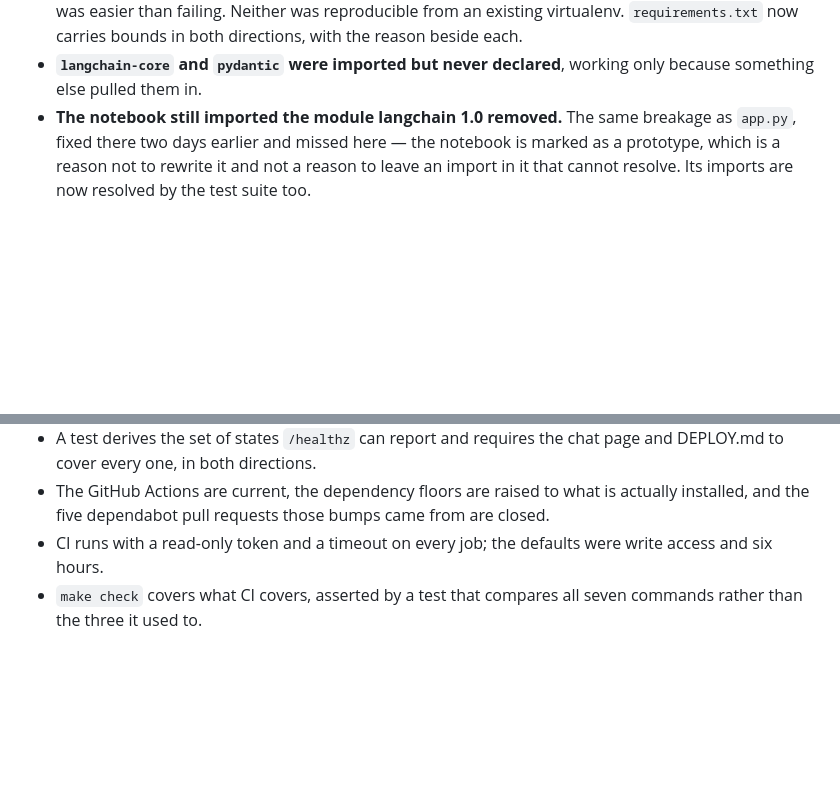
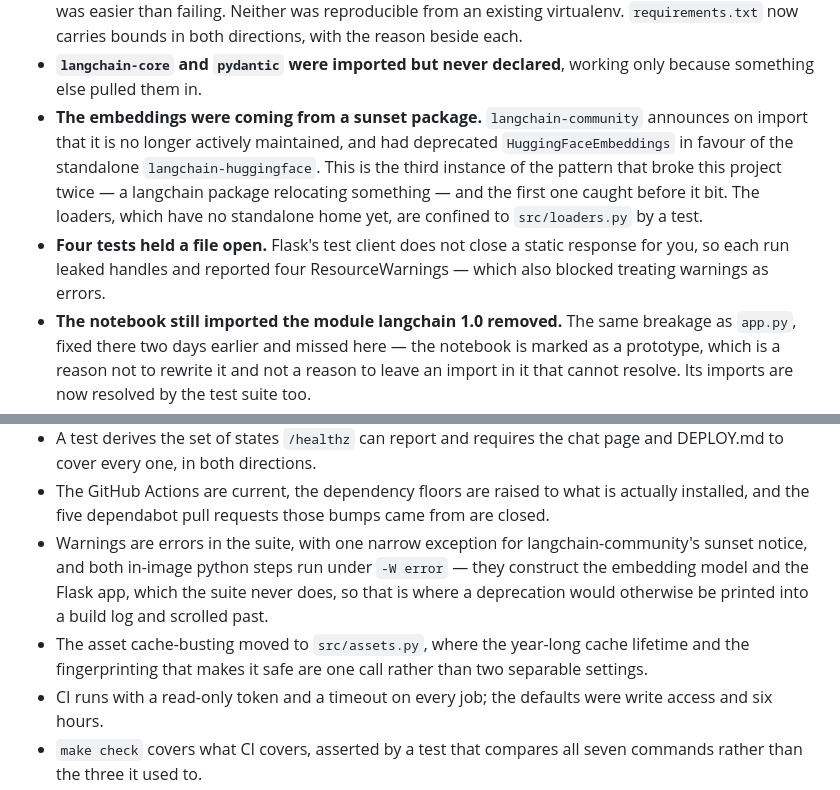
Before and after one commit to kanishkachandrakar/End-to-end-Medical-Chatbot-Generative-AI, a Markdown page: CHANGELOG.md, 2 parts joined by grey strips. Drawn GitHub-style; blank space fills up the shorter version.

Commit message:
docs(changelog): record this round
The entry worth reading is the first one. langchain-community being sunset
is the third time a langchain package has moved something this project
depends on, and the first time it was noticed before anything broke -- not
by luck but because the deprecation was already being printed and nobody
was reading it.

Which is the other half of the round: warnings are errors now, including on
the two code paths inside the image that the suite cannot reach. The
remaining exposure is one module, held there by a test.

Co-Authored-By: Claude Opus 5 (1M context) <noreply@anthropic.com>

```diff
--- a/CHANGELOG.md
+++ b/CHANGELOG.md
@@ -43,6 +43,16 @@ log.
   bounds in both directions, with the reason beside each.
 - **`langchain-core` and `pydantic` were imported but never declared**, working
   only because something else pulled them in.
+- **The embeddings were coming from a sunset package.** `langchain-community`
+  announces on import that it is no longer actively maintained, and had
+  deprecated `HuggingFaceEmbeddings` in favour of the standalone
+  `langchain-huggingface`. This is the third instance of the pattern that broke
+  this project twice — a langchain package relocating something — and the first
+  one caught before it bit. The loaders, which have no standalone home yet, are
+  confined to `src/loaders.py` by a test.
+- **Four tests held a file open.** Flask's test client does not close a static
+  response for you, so each run leaked handles and reported four
+  ResourceWarnings — which also blocked treating warnings as errors.
 - **The notebook still imported the module langchain 1.0 removed.** The same
   breakage as `app.py`, fixed there two days earlier and missed here — the
   notebook is marked as a prototype, which is a reason not to rewrite it and
@@ -196,6 +206,14 @@ log.
 - The GitHub Actions are current, the dependency floors are raised to what is
   actually installed, and the five dependabot pull requests those bumps came
   from are closed.
+- Warnings are errors in the suite, with one narrow exception for
+  langchain-community's sunset notice, and both in-image python steps run under
+  `-W error` — they construct the embedding model and the Flask app, which the
+  suite never does, so that is where a deprecation would otherwise be printed
+  into a build log and scrolled past.
+- The asset cache-busting moved to `src/assets.py`, where the year-long cache
+  lifetime and the fingerprinting that makes it safe are one call rather than
+  two separable settings.
 - CI runs with a read-only token and a timeout on every job; the defaults were
   write access and six hours.
 - `make check` covers what CI covers, asserted by a test that compares all
```
